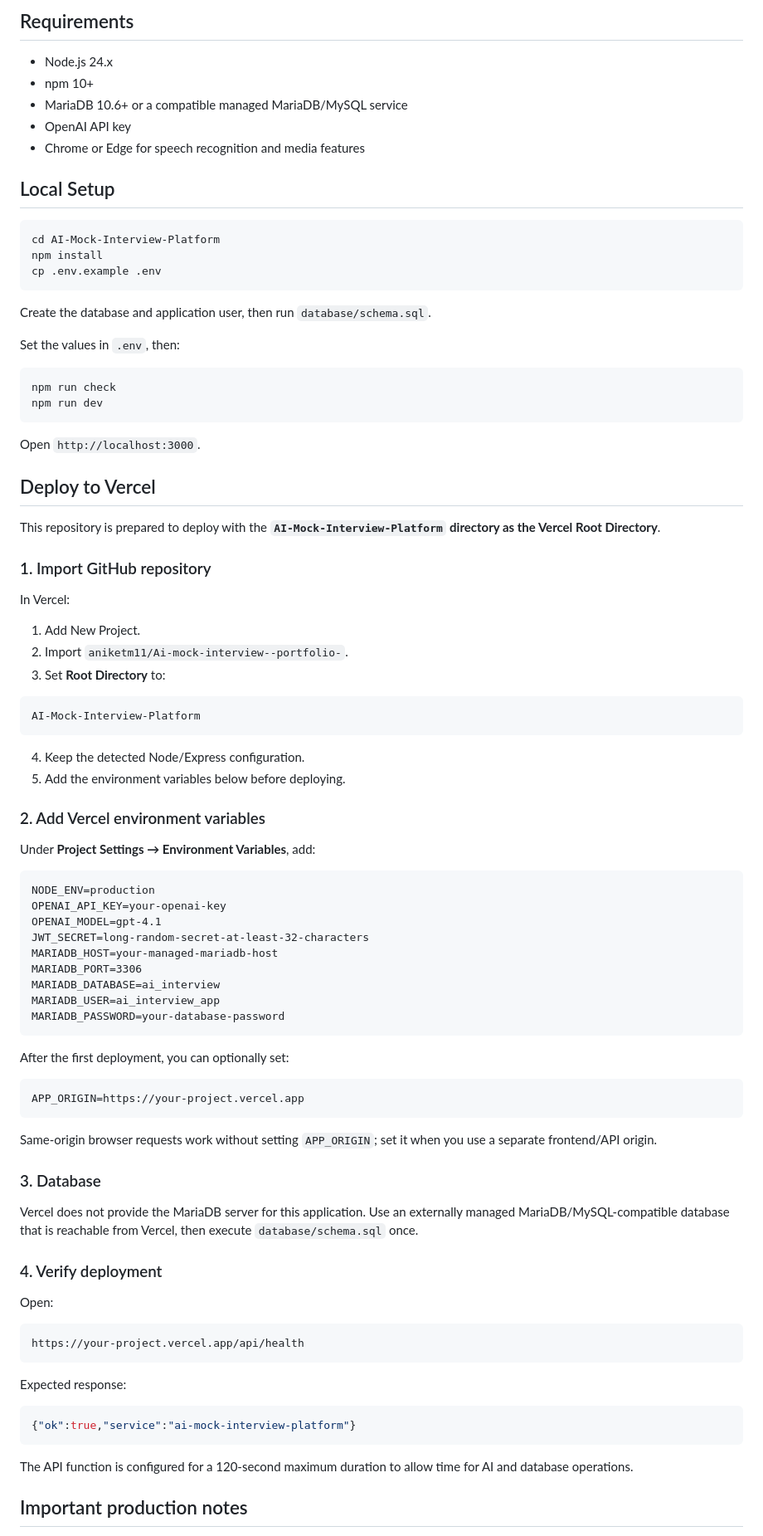
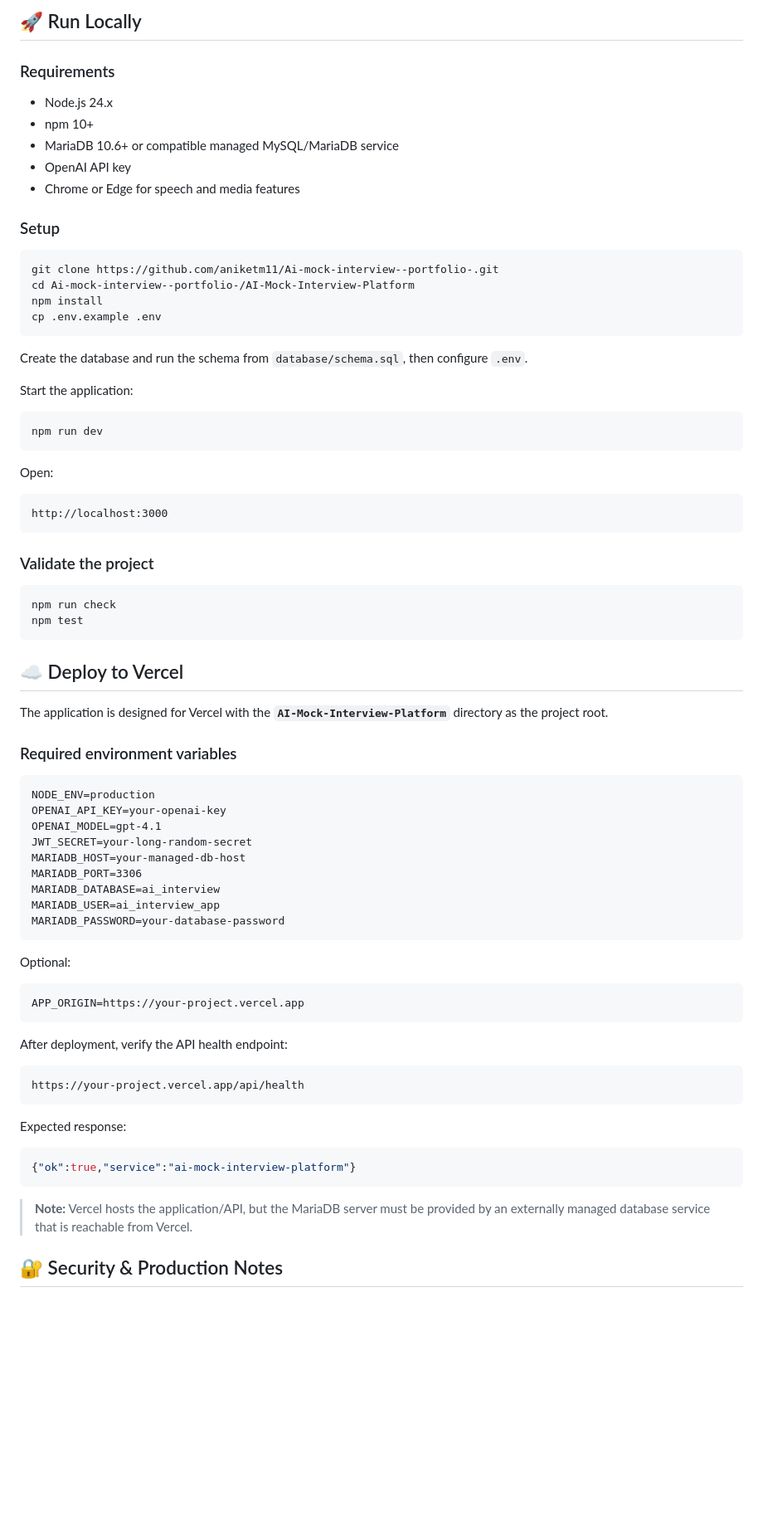
Before and after one commit to aniketm11/Ai-mock-interview--portfolio-, a Markdown page: README.md, the part around one of its changes. Shown at 83% size. Rendered like a GitHub page; blank space fills up the shorter version.

Commit message:
docs: redesign repository README for portfolio presentation

````diff
--- a/README.md
+++ b/README.md
@@ -60,82 +86,70 @@ AI-Mock-Interview-Platform/
 ```
 
-## Requirements
+## 🚀 Run Locally
+
+### Requirements
 
 - Node.js 24.x
 - npm 10+
-- MariaDB 10.6+ or a compatible managed MariaDB/MySQL service
+- MariaDB 10.6+ or compatible managed MySQL/MariaDB service
 - OpenAI API key
-- Chrome or Edge for speech recognition and media features
+- Chrome or Edge for speech and media features
 
-## Local Setup
+### Setup
 
 ```bash
-cd AI-Mock-Interview-Platform
+git clone https://github.com/aniketm11/Ai-mock-interview--portfolio-.git
+cd Ai-mock-interview--portfolio-/AI-Mock-Interview-Platform
 npm install
 cp .env.example .env
 ```
 
-Create the database and application user, then run `database/schema.sql`.
+Create the database and run the schema from `database/schema.sql`, then configure `.env`.
 
-Set the values in `.env`, then:
+Start the application:
+
+```bash
+npm run dev
+```
+
+Open:
+
+```text
+http://localhost:3000
+```
+
+### Validate the project
 
 ```bash
 npm run check
-npm run dev
+npm test
 ```
 
-Open `http://localhost:3000`.
+## ☁️ Deploy to Vercel
 
-## Deploy to Vercel
+The application is designed for Vercel with the **`AI-Mock-Interview-Platform`** directory as the project root.
 
-This repository is prepared to deploy with the **`AI-Mock-Interview-Platform` directory as the Vercel Root Directory**.
-
-### 1. Import GitHub repository
-
-In Vercel:
-
-1. Add New Project.
-2. Import `aniketm11/Ai-mock-interview--portfolio-`.
-3. Set **Root Directory** to:
-
-```text
-AI-Mock-Interview-Platform
-```
-
-4. Keep the detected Node/Express configuration.
-5. Add the environment variables below before deploying.
-
-### 2. Add Vercel environment variables
-
-Under **Project Settings → Environment Variables**, add:
+### Required environment variables
 
 ```text
 NODE_ENV=production
 OPENAI_API_KEY=your-openai-key
 OPENAI_MODEL=gpt-4.1
-JWT_SECRET=long-random-secret-at-least-32-characters
-MARIADB_HOST=your-managed-mariadb-host
+JWT_SECRET=your-long-random-secret
+MARIADB_HOST=your-managed-db-host
 MARIADB_PORT=3306
 MARIADB_DATABASE=ai_interview
 MARIADB_USER=ai_interview_app
 MARIADB_PASSWORD=your-database-password
 ```
 
-After the first deployment, you can optionally set:
+Optional:
 
 ```text
 APP_ORIGIN=https://your-project.vercel.app
 ```
 
-Same-origin browser requests work without setting `APP_ORIGIN`; set it when you use a separate frontend/API origin.
-
-### 3. Database
-
-Vercel does not provide the MariaDB server for this application. Use an externally managed MariaDB/MySQL-compatible database that is reachable from Vercel, then execute `database/schema.sql` once.
-
-### 4. Verify deployment
-
-Open:
+After deployment, verify the API health endpoint:
 
 ```text
 https://your-project.vercel.app/api/health
@@ -147,7 +161,7 @@ Expected response:
 {"ok":true,"service":"ai-mock-interview-platform"}
 ```
 
-The API function is configured for a 120-second maximum duration to allow time for AI and database operations.
+> **Note:** Vercel hosts the application/API, but the MariaDB server must be provided by an externally managed database service that is reachable from Vercel.
 
-## Important production notes
+## 🔐 Security & Production Notes
 
````
Also changed, not shown: other parts of README.md (+91 -61 lines).
